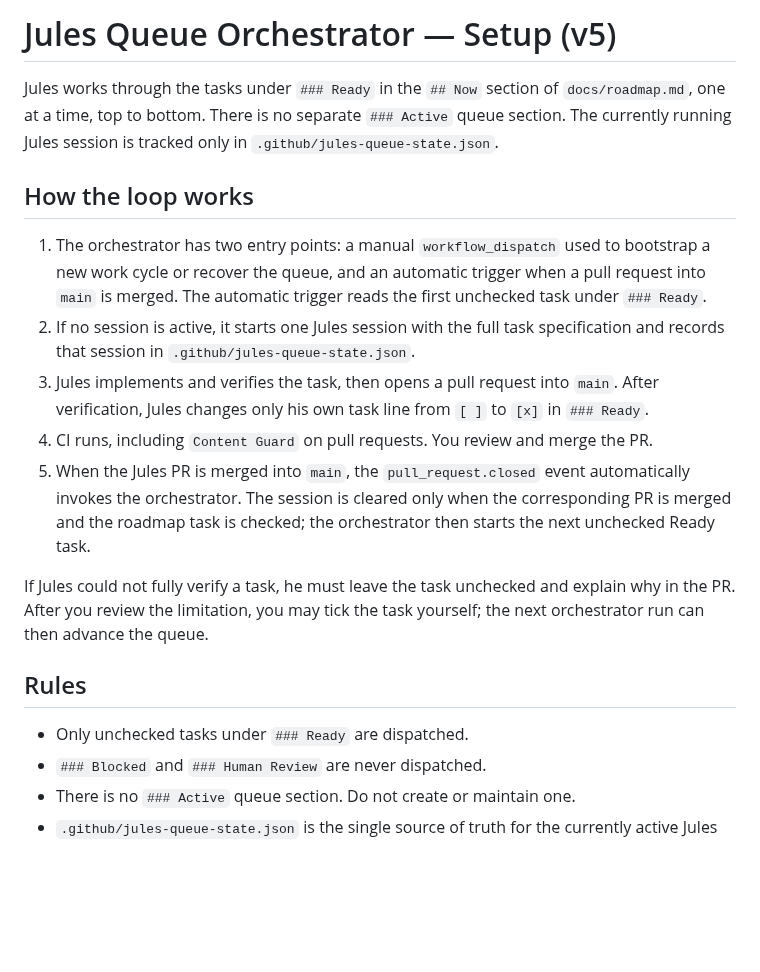
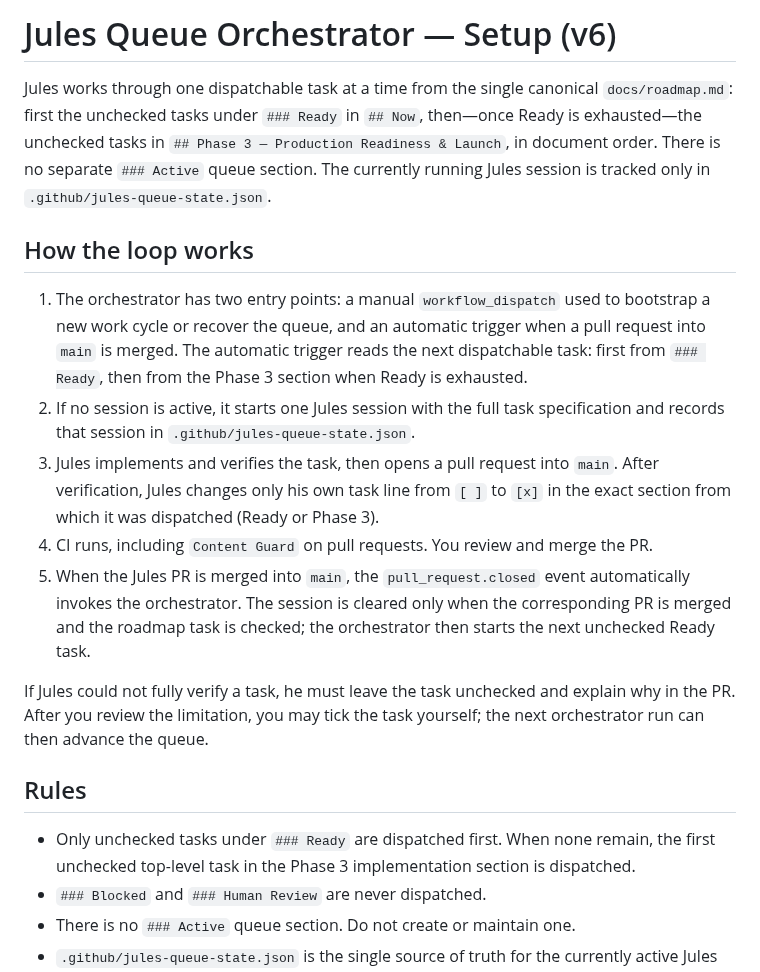
Before and after one commit to japiohopman/fundraiser, a Markdown page: docs/JULES_ORCHESTRATOR_SETUP.md, the part around the change. GitHub-like rendering; blank space fills up the shorter version.

Commit message:
docs: document continuous Jules dispatch order

```diff
--- a/docs/JULES_ORCHESTRATOR_SETUP.md
+++ b/docs/JULES_ORCHESTRATOR_SETUP.md
@@ -1,12 +1,12 @@
-# Jules Queue Orchestrator — Setup (v5)
+# Jules Queue Orchestrator — Setup (v6)
 
-Jules works through the tasks under `### Ready` in the `## Now` section of `docs/roadmap.md`, one at a time, top to bottom. There is no separate `### Active` queue section. The currently running Jules session is tracked only in `.github/jules-queue-state.json`.
+Jules works through one dispatchable task at a time from the single canonical `docs/roadmap.md`: first the unchecked tasks under `### Ready` in `## Now`, then—once Ready is exhausted—the unchecked tasks in `## Phase 3 — Production Readiness & Launch`, in document order. There is no separate `### Active` queue section. The currently running Jules session is tracked only in `.github/jules-queue-state.json`.
 
 ## How the loop works
 
-1. The orchestrator has two entry points: a manual `workflow_dispatch` used to bootstrap a new work cycle or recover the queue, and an automatic trigger when a pull request into `main` is merged. The automatic trigger reads the first unchecked task under `### Ready`.
+1. The orchestrator has two entry points: a manual `workflow_dispatch` used to bootstrap a new work cycle or recover the queue, and an automatic trigger when a pull request into `main` is merged. The automatic trigger reads the next dispatchable task: first from `### Ready`, then from the Phase 3 section when Ready is exhausted.
 2. If no session is active, it starts one Jules session with the full task specification and records that session in `.github/jules-queue-state.json`.
-3. Jules implements and verifies the task, then opens a pull request into `main`. After verification, Jules changes only his own task line from `[ ]` to `[x]` in `### Ready`.
+3. Jules implements and verifies the task, then opens a pull request into `main`. After verification, Jules changes only his own task line from `[ ]` to `[x]` in the exact section from which it was dispatched (Ready or Phase 3).
 4. CI runs, including `Content Guard` on pull requests. You review and merge the PR.
 5. When the Jules PR is merged into `main`, the `pull_request.closed` event automatically invokes the orchestrator. The session is cleared only when the corresponding PR is merged and the roadmap task is checked; the orchestrator then starts the next unchecked Ready task.
 
@@ -14,7 +14,7 @@ If Jules could not fully verify a task, he must leave the task unchecked and exp
 
 ## Rules
 
-- Only unchecked tasks under `### Ready` are dispatched.
+- Only unchecked tasks under `### Ready` are dispatched first. When none remain, the first unchecked top-level task in the Phase 3 implementation section is dispatched.
 - `### Blocked` and `### Human Review` are never dispatched.
 - There is no `### Active` queue section. Do not create or maintain one.
 - `.github/jules-queue-state.json` is the single source of truth for the currently active Jules session.
```
